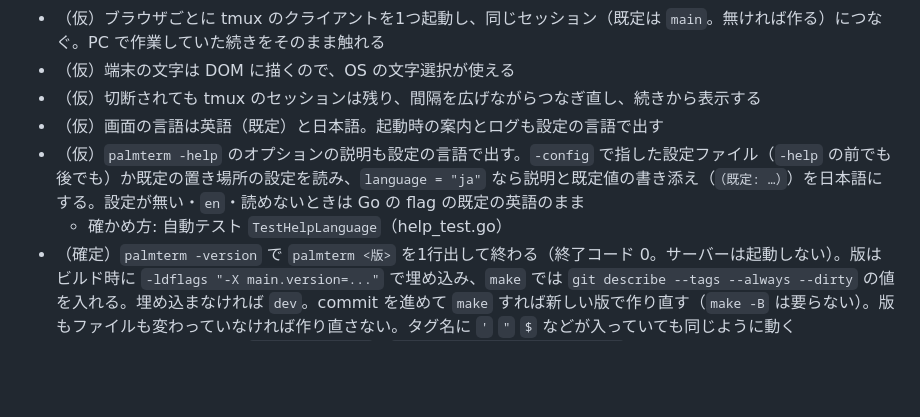
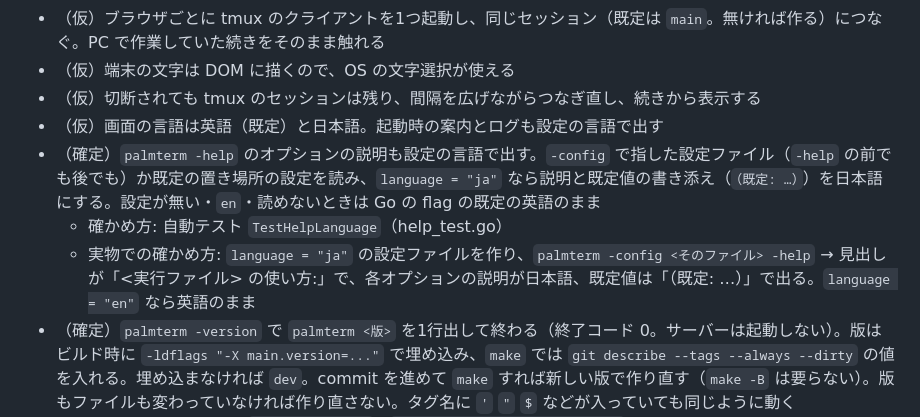
Before and after one commit to MoomA-0750/palmterm, a Markdown page: SPEC.md, the part around the change. Rendered like a GitHub page; blank space fills up the shorter version.

Commit message:
実物で確かめた日本語の -help を仕様で確定にする
Co-Authored-By: Claude Opus 5.5 <noreply@anthropic.com>
Claude-Session: https://claude.ai/code/session_01VGq8hCwhXTp1v3QvUz3vr3

```diff
--- a/SPEC.md
+++ b/SPEC.md
@@ -12,8 +12,9 @@
 - （仮）端末の文字は DOM に描くので、OS の文字選択が使える
 - （仮）切断されても tmux のセッションは残り、間隔を広げながらつなぎ直し、続きから表示する
 - （仮）画面の言語は英語（既定）と日本語。起動時の案内とログも設定の言語で出す
-- （仮）`palmterm -help` のオプションの説明も設定の言語で出す。`-config` で指した設定ファイル（`-help` の前でも後でも）か既定の置き場所の設定を読み、`language = "ja"` なら説明と既定値の書き添え（`（既定: …）`）を日本語にする。設定が無い・`en`・読めないときは Go の flag の既定の英語のまま
+- （確定）`palmterm -help` のオプションの説明も設定の言語で出す。`-config` で指した設定ファイル（`-help` の前でも後でも）か既定の置き場所の設定を読み、`language = "ja"` なら説明と既定値の書き添え（`（既定: …）`）を日本語にする。設定が無い・`en`・読めないときは Go の flag の既定の英語のまま
   - 確かめ方: 自動テスト `TestHelpLanguage`（help_test.go）
+  - 実物での確かめ方: `language = "ja"` の設定ファイルを作り、`palmterm -config <そのファイル> -help` → 見出しが「<実行ファイル> の使い方:」で、各オプションの説明が日本語、既定値は「（既定: …）」で出る。`language = "en"` なら英語のまま
 - （確定）`palmterm -version` で `palmterm <版>` を1行出して終わる（終了コード 0。サーバーは起動しない）。版はビルド時に `-ldflags "-X main.version=..."` で埋め込み、`make` では `git describe --tags --always --dirty` の値を入れる。埋め込まなければ `dev`。commit を進めて `make` すれば新しい版で作り直す（`make -B` は要らない）。版もファイルも変わっていなければ作り直さない。タグ名に `'` `"` `$` などが入っていても同じように動く
   - 確かめ方: 自動テスト `TestVersionFlag`、`TestMakefileEmbedsGitDescribe`、`TestMakeRebuildsOnlyWhenVersionChanges`（version_test.go）
 - （確定）画面の tmux ボタンのパネルの一番下の「版」の行に、つないでいるサーバーの版を `palmterm -version` と同じ文字（`palmterm <版>`）で出す。版は `/api/config` の応答の `version` で受け取る。受け取れなければ行を出さない
```
Also changed, not shown: docs/decisions.md (+4 -0 lines).
